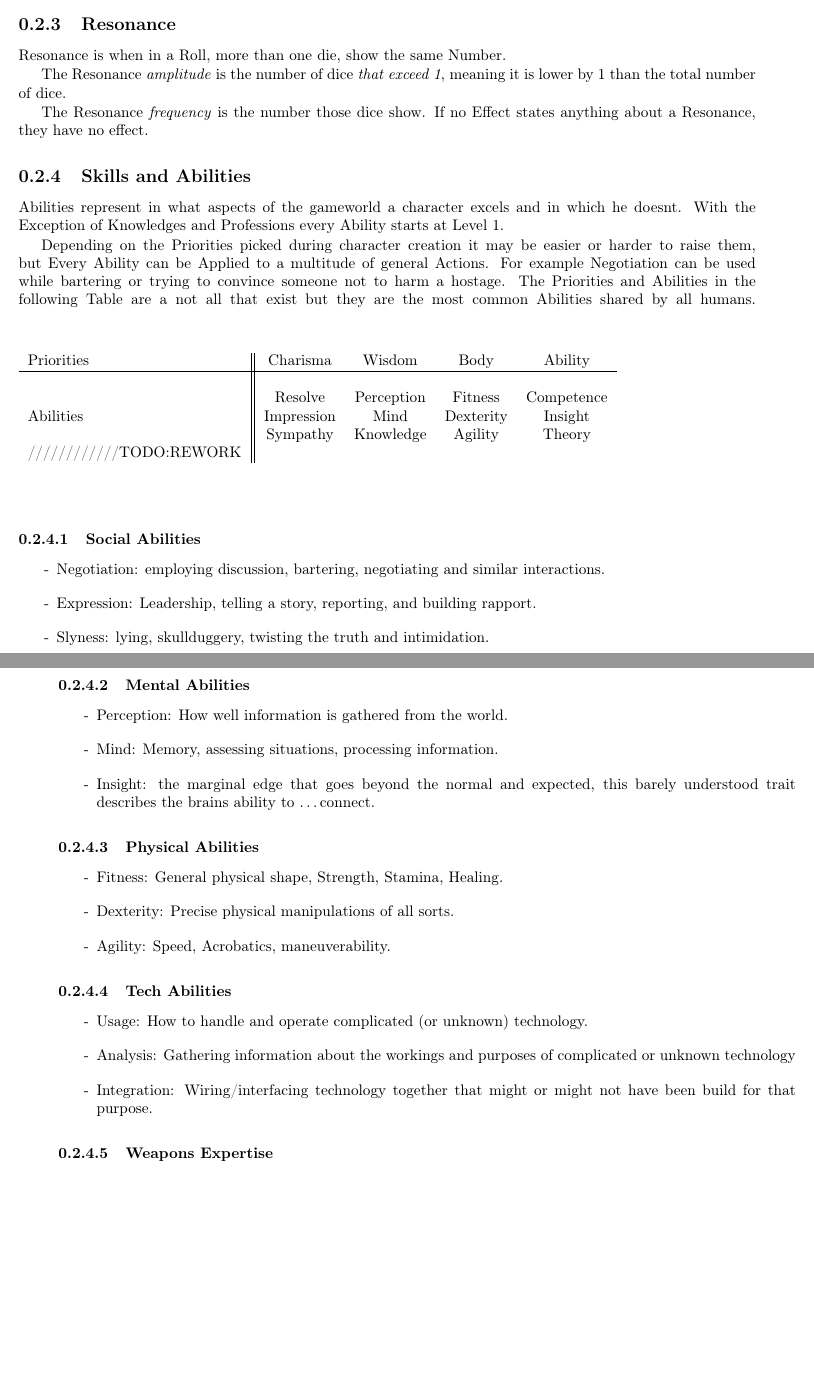
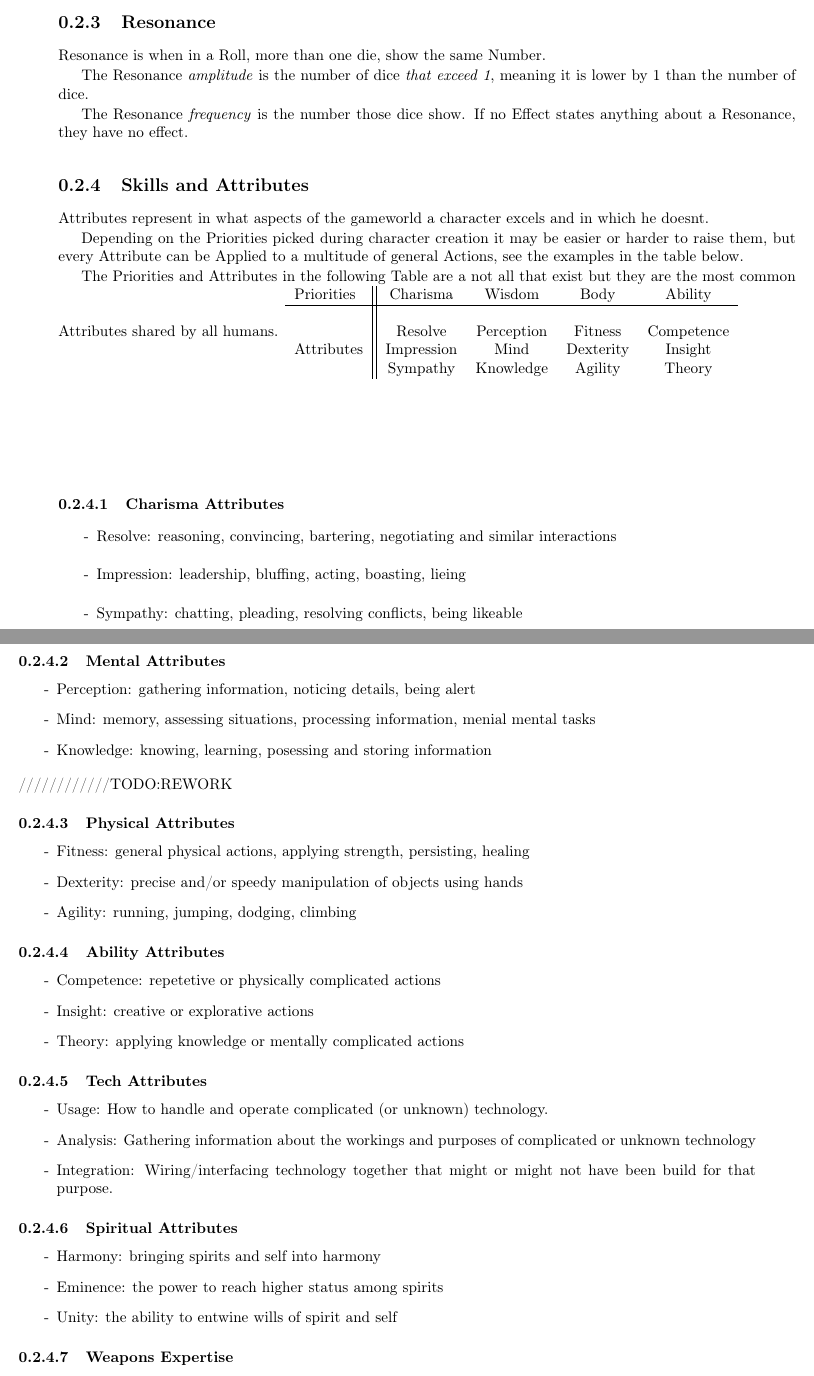
Before and after one commit to x4dr/EndworldPnP, a LaTeX book (rulebook.tex, which reads rules.tex): two parts of pages 5 and 6 of 23 before the commit and two parts of pages 6 and 7 of 25 after it, joined at a grey line, cut so that both start at the same text, the shorter picture padded with empty space. Compiled offline with pdfLaTeX.

Commit message:
slight rework

```diff
--- a/rules.tex
+++ b/rules.tex
@@ -25,56 +25,65 @@
 
     \subsection{Resonance}\label{subsec:resonance}
     Resonance is when in a Roll, more than one die, show the same Number.\par
-    The Resonance \emph{amplitude} is the number of dice \emph{that exceed 1}, meaning it is lower by 1 than the total
+    The Resonance \emph{amplitude} is the number of dice \emph{that exceed 1}, meaning it is lower by 1 than the
     number of dice.\par
     The Resonance \emph{frequency} is the number those dice show.
     If no Effect states anything about a Resonance, they have no effect.
 
-    \subsection{Skills and Abilities}\label{subsec:skillsAndAbilities}
-    Abilities represent in what aspects of the gameworld a character excels and in which he doesnt.
-    With the Exception of Knowledges and Professions every Ability starts at Level 1. \par
-    Depending on the Priorities picked during character creation it may be easier or harder to raise them, but Every
-    Ability can be Applied to a multitude of general Actions.
-    For example Negotiation can be used while bartering or trying
-    to convince someone not to harm a hostage.
-    The Priorities and Abilities in the following Table are a not all that exist
-    but they are the most common Abilities shared by all humans.\vspace{1cm}
+    \subsection{Skills and Attributes}\label{subsec:skillsAndAttributes}
+    Attributes represent in what aspects of the gameworld a character excels and in which he doesnt.\par
+    Depending on the Priorities picked during character creation it may be easier or harder to raise them, but every
+    Attribute can be Applied to a multitude of general Actions, see the examples in the table below.\par
+    The Priorities and Attributes in the following Table are a not all that exist
+    but they are the most common Attributes shared by all humans.\vspace{1cm}
     \begin{tabular}{l||cccccc}
         Priorities      &Charisma      &Wisdom         &Body        &Ability    \\\hline\\
                         &Resolve       &Perception     &Fitness     &Competence   \\
-        Abilities       &Impression    &Mind           &Dexterity   &Insight   \\
+        Attributes      &Impression    &Mind           &Dexterity   &Insight   \\
                         &Sympathy      &Knowledge      &Agility     &Theory   \\
 
 
-        ////////////TODO:REWORK
+
     \end{tabular}\vspace{1cm}
-    \subsubsection{Social Abilities}
+    \subsubsection{Charisma Attributes}
         \begin{enumerate}[label= -]
-            \item {Negotiation}: employing discussion, bartering, negotiating and similar interactions.
-            \item {Expression}: Leadership, telling a story, reporting, and building rapport.
-            \item {Slyness}: lying, skullduggery, twisting the truth and intimidation.
+            \item {Resolve}: reasoning, convincing, bartering, negotiating and similar interactions
+            \item {Impression}: leadership, bluffing, acting, boasting, lieing
+            \item {Sympathy}: chatting, pleading, resolving conflicts, being likeable
         \end{enumerate}
-    \subsubsection{Mental Abilities}
+    \subsubsection{Mental Attributes}
         \begin{enumerate}[label=-]
-            \item {Perception}: How well information is gathered from the world.
-            \item {Mind}: Memory, assessing situations, processing information.
-            \item {Insight}: the marginal edge that goes beyond the normal and expected, this barely understood trait
-            describes the brains ability to \ldots connect.
+            \item {Perception}: gathering information, noticing details, being alert
+            \item {Mind}: memory, assessing situations, processing information, menial mental tasks
+            \item {Knowledge}: knowing, learning, posessing and storing information
         \end{enumerate}
-    \subsubsection{Physical Abilities}
+    ////////////TODO:REWORK
+    \subsubsection{Physical Attributes}
         \begin{enumerate}[label= -]
-            \item {Fitness}: General physical shape, Strength, Stamina, Healing.
-            \item {Dexterity}: Precise physical manipulations of all sorts.
-            \item {Agility}: Speed, Acrobatics, maneuverability.
+            \item {Fitness}: general physical actions, applying strength, persisting, healing
+            \item {Dexterity}: precise and/or speedy manipulation of objects using hands
+            \item {Agility}: running, jumping, dodging, climbing
         \end{enumerate}
-    \subsubsection{Tech Abilities}
+    \subsubsection{Ability Attributes}
+        \begin{enumerate}[label= -]
+            \item {Competence}: repetetive or physically complicated actions
+            \item {Insight}: creative or explorative actions
+            \item {Theory}: applying knowledge or mentally complicated actions
+        \end{enumerate}
+    \subsubsection{Tech Attributes}
         \begin{enumerate}[label= -]
             \item {Usage}: How to handle and operate complicated (or unknown) technology.
             \item {Analysis}: Gathering information about the workings and purposes of complicated or unknown technology
             \item {Integration}: Wiring/interfacing technology together that might or might not have been build for
             that purpose.
         \end{enumerate}
-        \subsubsection{Weapons Expertise}
+    \subsubsection{Spiritual Attributes}
+        \begin{enumerate}[label= -]
+            \item {Harmony}: bringing spirits and self into harmony
+            \item {Eminence}: the power to reach higher status among spirits
+            \item {Unity}: the ability to entwine wills of spirit and self
+        \end{enumerate}
+    \subsubsection{Weapons Expertise}
         \paragraph{Laser}s or technically "Directed Energy Weapons" \par are a group of weapons which typically
     do not use Ammunition, but raw Energy to inflict their damage.
     Their comparably low damage is made up for by being
```
Also changed, not shown: rules.tex (10 more changed lines).
